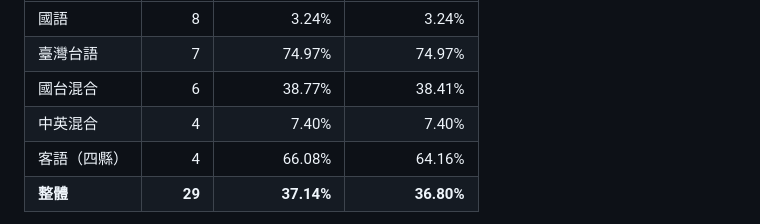
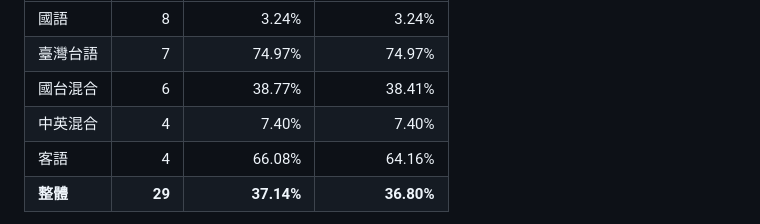
Before and after one commit to smallnewhsu/taiwan-context-ai, a Markdown page: README.md, the part around the change. GitHub-like rendering.

```diff
--- a/README.md
+++ b/README.md
@@ -98,7 +98,7 @@ start_demo.bat
 | 臺灣台語 | 7 | 74.97% | 74.97% |
 | 國台混合 | 6 | 38.77% | 38.41% |
 | 中英混合 | 4 | 7.40% | 7.40% |
-| 客語（四縣） | 4 | 66.08% | 64.16% |
+| 客語 | 4 | 66.08% | 64.16% |
 | **整體** | **29** | **37.14%** | **36.80%** |
 
 - 29/29案例完成標準逐字稿比對，基準平均正確率為62.86%。
```
